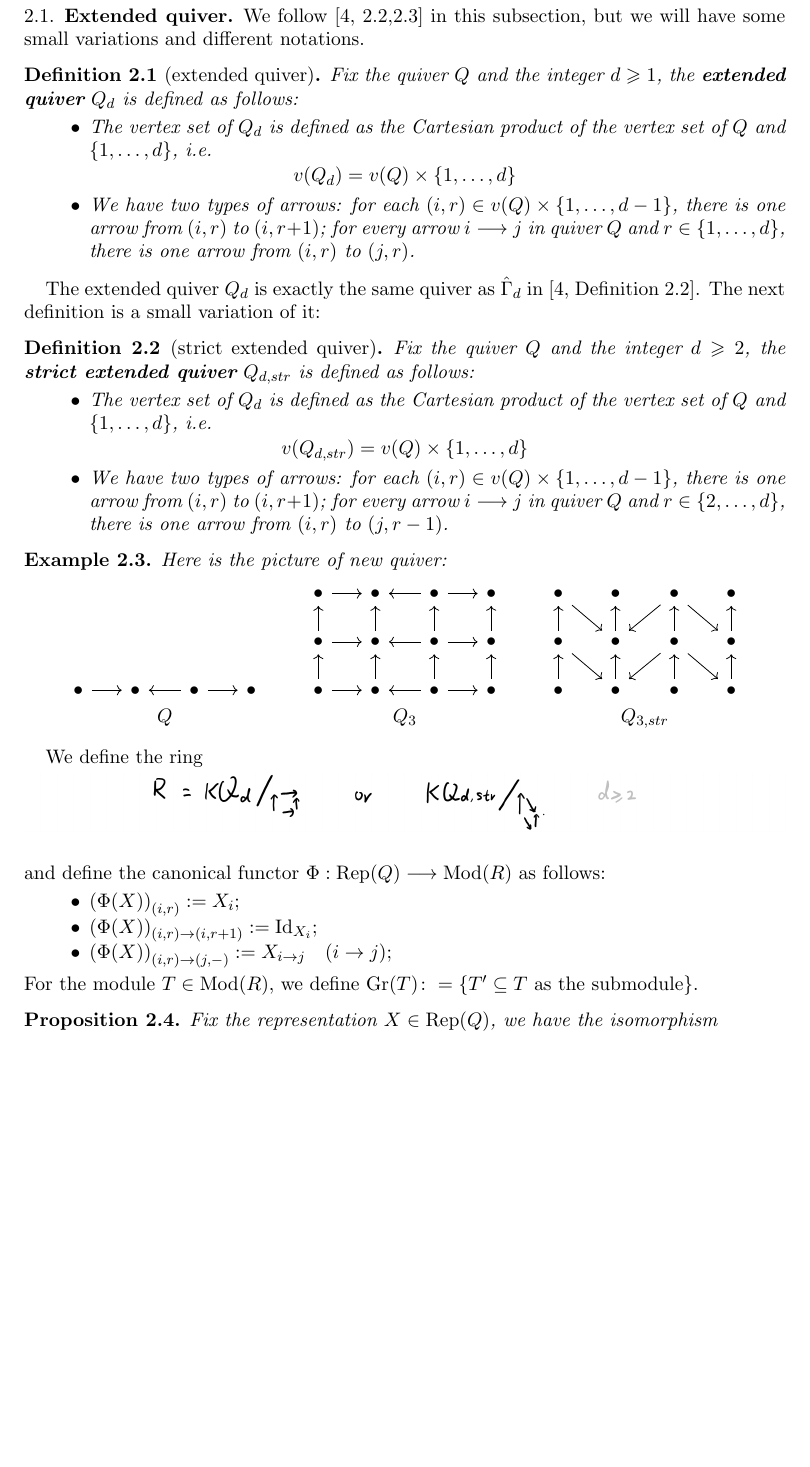
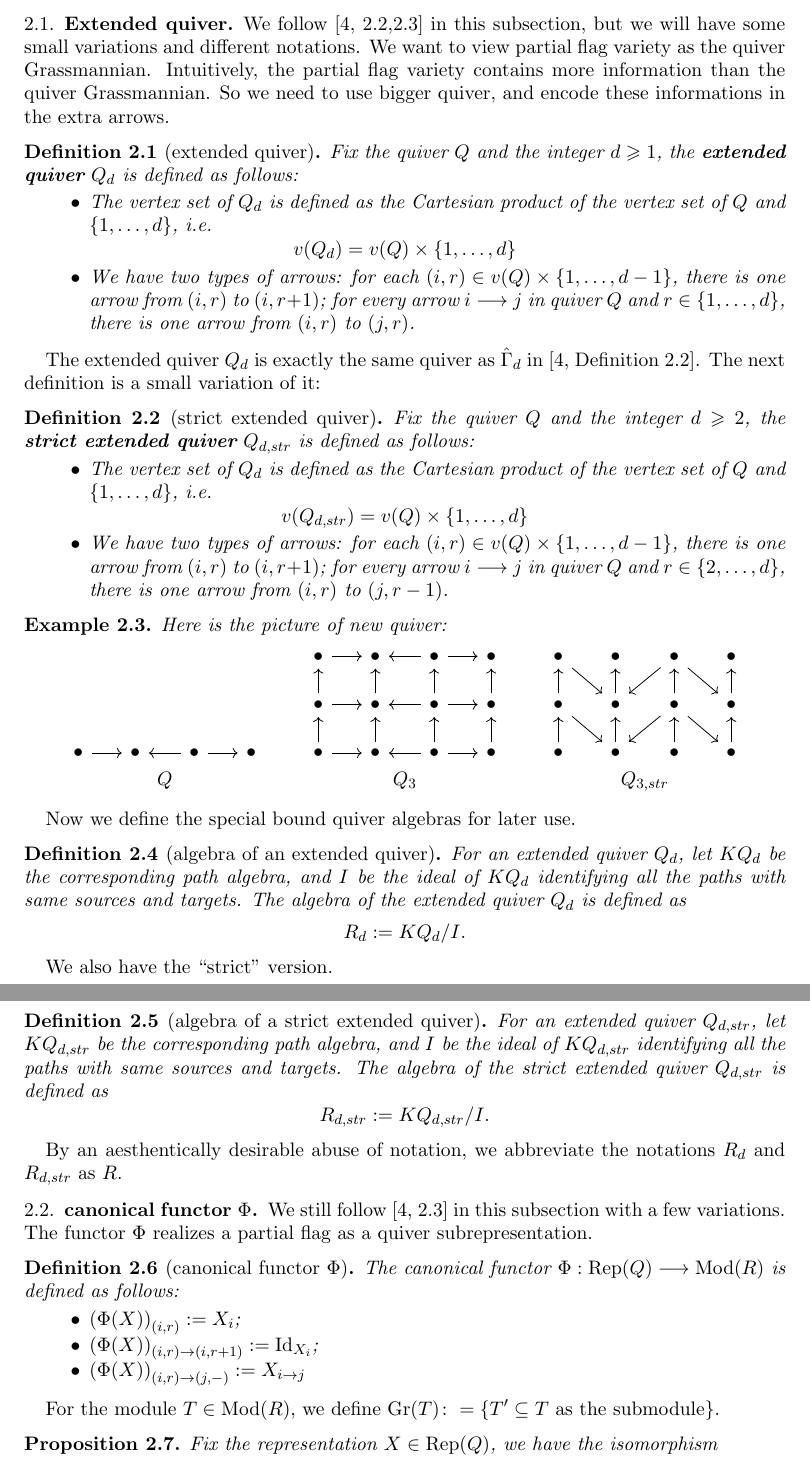
Before and after one commit to ramified/affine-pavings-of-flag-quiver-varieties, a LaTeX paper (affinepaving.tex): part of page 3 of 15 before the commit and two parts of pages 3 and 4 of 16 after it, the two joined at a grey line, cut so that both start at the same text, the shorter picture padded with empty space. Compiled offline with pdfLaTeX.

Commit message:
define the bound quiver algebra

```diff
--- a/affinepaving.tex
+++ b/affinepaving.tex
@@ -77,14 +77,14 @@
 \DeclareMathOperator{\dimv}{\operatorname{\underline{\mathbf{dim}}}}
 
 
-\DeclareMathOperator{\Flagd}{\operatorname{Flag}_{\mathbf{d}}}
-\DeclareMathOperator{\Flagdstr}{\operatorname{Flag}_{\mathbf{d},str}}
+\DeclareMathOperator{\Flagd}{\operatorname{Flag}_{d}}
+\DeclareMathOperator{\Flagdstr}{\operatorname{Flag}_{d,str}}
 \newcommand{\Gr}{\operatorname{Gr}}
 \newcommand{\Grr}{\operatorname{Gr}}
 \newcommand{\Grq}{\operatorname{Gr}^{KQ}}
-\newcommand{\Flag}[1]{\operatorname{Flag}_{\mathbf{#1}}}
-\newcommand{\Flagstr}[1]{\operatorname{Flag}_{\mathbf{#1},str}}
-\newcommand{\dimvec}[1]{\mathbf{#1}}
+\newcommand{\Flag}[1]{\operatorname{Flag}_{#1}}
+\newcommand{\Flagstr}[1]{\operatorname{Flag}_{#1,str}}
+\newcommand{\dimvec}[1]{#1}
 \newcommand{\ord}{\operatorname{ord}}
 \newcommand{\orde}{\operatorname{ord}_e }
 \newcommand{\representation}[2]{\genfrac{}{}{0pt}{3}{\phantom{000}#2\phantom{00}}{#1}}
@@ -191,7 +191,7 @@ First, I would like to thank my supervisor, Professor Jens Niklas Eberhardt, for
 \section{Preliminary Facts}\label{sec:flag=gr}
 In this section, we will collect all the knowledges required in the later sections, and fix the notations.
 \subsection{Extended quiver}
-We follow \cite[2.2,2.3]{maksimau2019flag} in this subsection, but we will have some small variations and different notations.
+We follow \cite[2.2,2.3]{maksimau2019flag} in this subsection, but we will have some small variations and different notations. We want to view partial flag variety as the quiver Grassmannian. Intuitively, the partial flag variety contains more information than the quiver Grassmannian. So we need to use bigger quiver, and encode these informations in the extra arrows.
 
 \begin{defn}[extended quiver]
 Fix the quiver $Q$ and the integer $d \geqslant 1$, the \textbf{extended quiver} $Q_{d}$ is defined as follows:
@@ -258,20 +258,29 @@ Here is the picture of new quiver:
 	\arrow[from=3-15, to=2-15]
 \end{tikzcd}\]
 \end{eg}
-We define the ring
-\begin{center}
-	\begin{figure}[ht]\label{fig:newring}
-		\vspace{0cm}
-		\centering
-		\includegraphics[width=15cm]{figures/newring.png}
-	\end{figure}
-\end{center}
-and define the canonical functor $\Phi:\Rep(Q) \longrightarrow \Mod(R) $ as follows:
+
+Now we define the special bound quiver algebras for later use.
+\begin{defn}[algebra of an extended quiver]
+For an extended quiver $Q_d$, let $KQ_d$ be the corresponding path algebra, and $I$ be the ideal of $KQ_d$ identifying all the paths with same sources and targets. The algebra of the extended quiver $Q_d$ is defined as
+$$R_d:= KQ_d/I.$$
+\end{defn}
+We also have the ``strict" version.
+\begin{defn}[algebra of a strict extended quiver]
+For an extended quiver $Q_{d,str}$, let $KQ_{d,str}$ be the corresponding path algebra, and $I$ be the ideal of $KQ_{d,str}$ identifying all the paths with same sources and targets. The algebra of the strict extended quiver $Q_{d,str}$ is defined as
+$$R_{d,str}:= KQ_{d,str}/I.$$
+\end{defn}
+By an aesthentically desirable abuse of notation, we abbreviate the notations $R_d$ and $R_{d,str}$ as $R$. %By doing so we may consider these two cases in the same time.
+\subsection{canonical functor $\Phi$}
+We still follow \cite[2.3]{maksimau2019flag} in this subsection with a few variations. The functor $\Phi$ realizes a partial flag as a quiver subrepresentation.
+\begin{defn}[canonical functor $\Phi$]
+The canonical functor $\Phi:\Rep(Q) \longrightarrow \Mod(R) $ is defined as follows:
 \begin{itemize}
 \item $\left(\Phi(X)\right)_{(i,r)}:=X_i$;
 \item $\left(\Phi(X)\right)_{(i,r) \rightarrow (i,r+1)}:=\Id_{X_i}$;
-\item $\left(\Phi(X)\right)_{(i,r) \rightarrow (j,-)}:=X_{i \rightarrow j} \textcolor{black}{ \quad(i \rightarrow j)}$;
+\item $\left(\Phi(X)\right)_{(i,r) \rightarrow (j,-)}:=X_{i \rightarrow j}$
 \end{itemize}
+\end{defn}
+
 For the module $T \in \Mod(R)$, we define $\Grr(T)\colon=\{T' \subseteq T \text{ as the submodule}  \}$.
 \begin{proposition}
 Fix the representation $X\in \Rep(Q)$, we have the isomorphism
```
Also changed, not shown: affinepaving.pdf, 4 other files.
